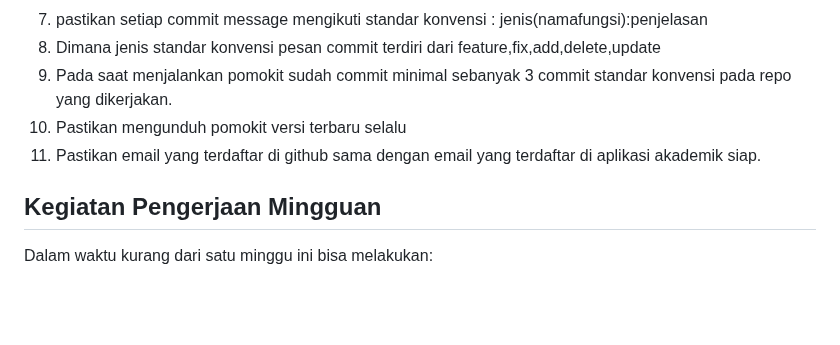
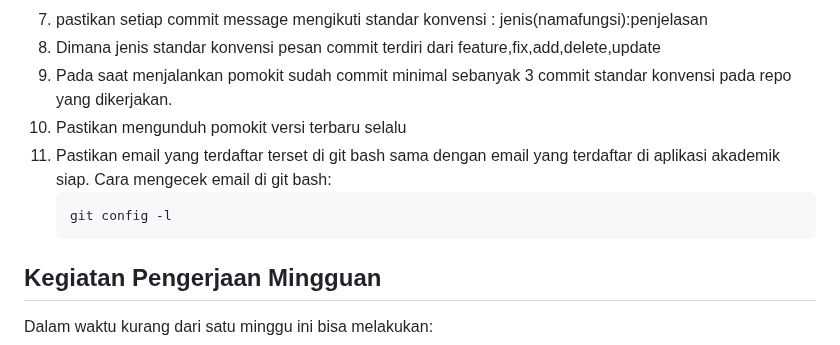
Before and after one commit to d4if/proyek3, a Markdown page: bimbingan/README.md, the part around the change. Rendered like a GitHub page; blank space fills up the shorter version.

````diff
--- a/bimbingan/README.md
+++ b/bimbingan/README.md
@@ -10,7 +10,10 @@ Persyaratan:
 8. Dimana jenis standar konvensi pesan commit terdiri dari feature,fix,add,delete,update
 9. Pada saat menjalankan pomokit sudah commit minimal sebanyak 3 commit standar konvensi pada repo yang dikerjakan.
 10. Pastikan mengunduh pomokit versi terbaru selalu
-11. Pastikan email yang terdaftar di github sama dengan email yang terdaftar di aplikasi akademik siap.
+11. Pastikan email yang terdaftar terset di git bash sama dengan email yang terdaftar di aplikasi akademik siap. Cara mengecek email di git bash:
+    ```s
+    git config -l
+    ```
 
 ## Kegiatan Pengerjaan Mingguan
 Dalam waktu kurang dari satu minggu ini bisa melakukan:
````
